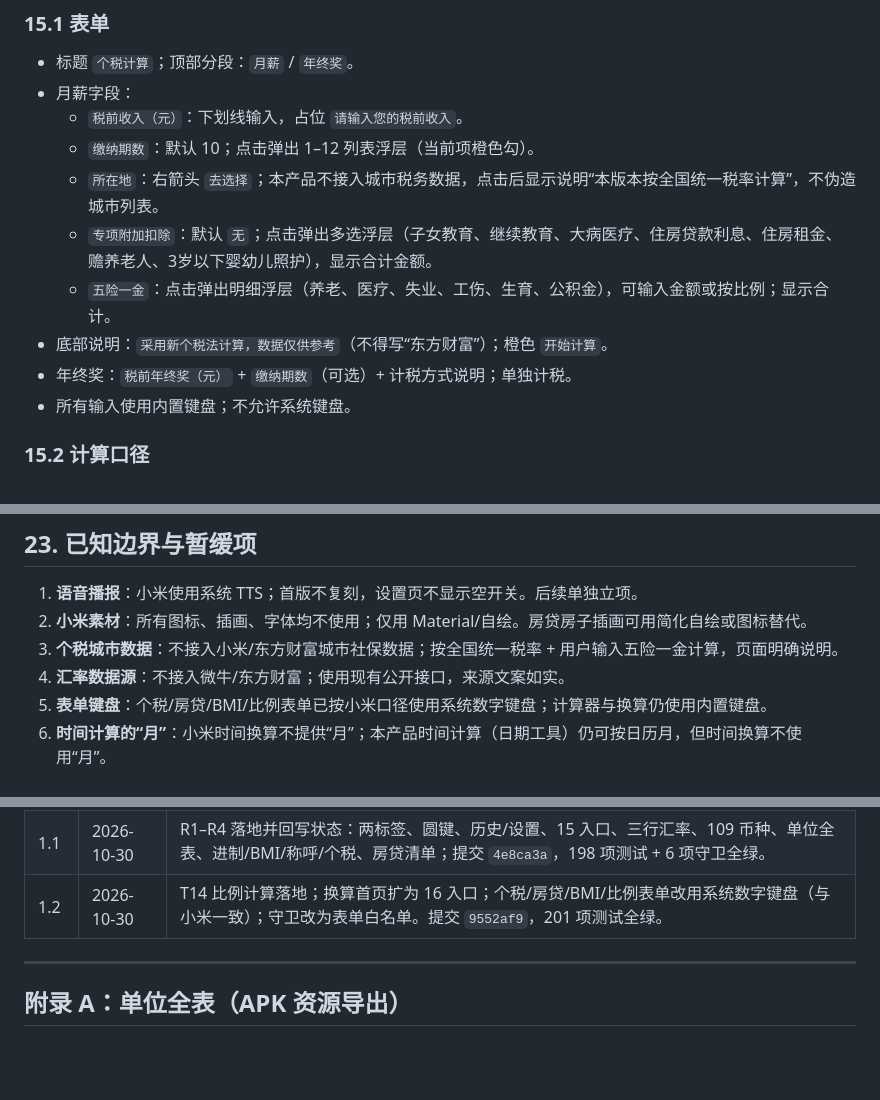
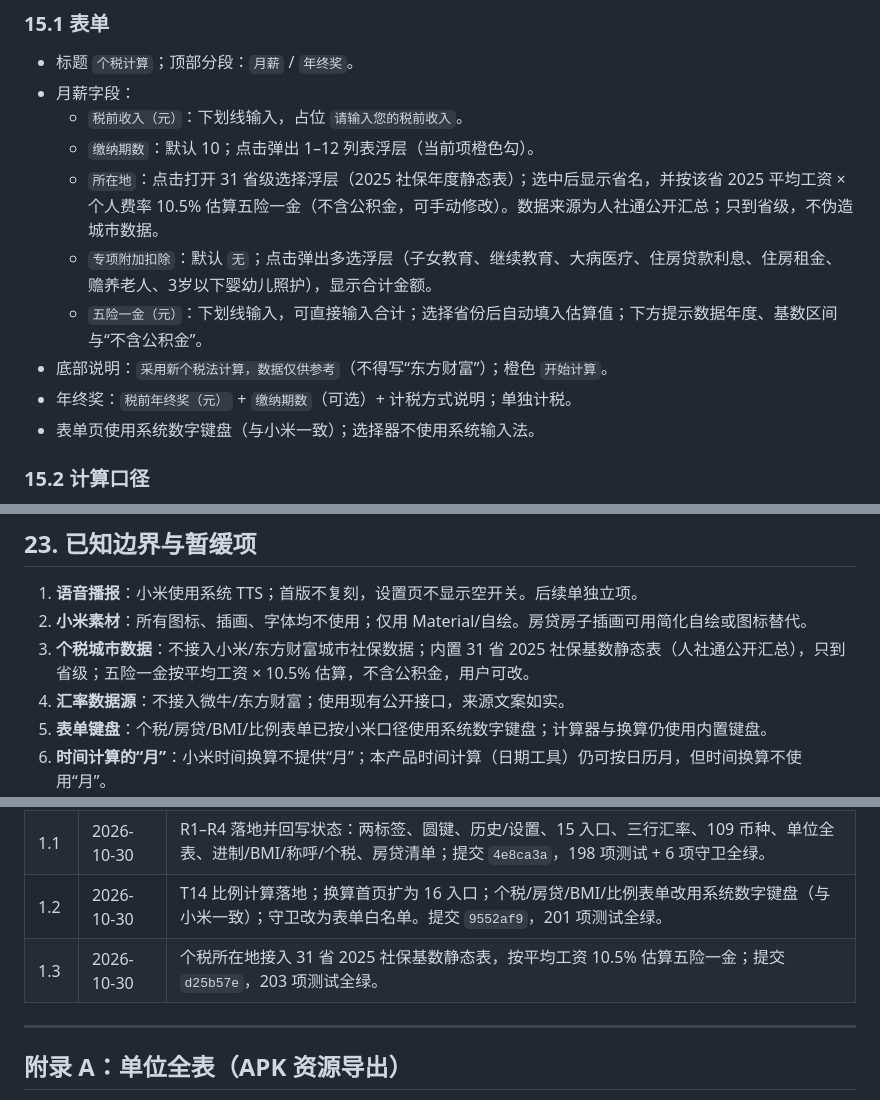
Before and after one commit to fnthinklevi/FnthinkCalculator, a Markdown page: doc/xiaomi-reference.md, 3 parts joined by grey strips. Drawn GitHub-style; blank space fills up the shorter version.

```diff
--- a/doc/xiaomi-reference.md
+++ b/doc/xiaomi-reference.md
@@ -747,12 +747,12 @@ C   F   E   ⌫
 - 月薪字段：
   - `税前收入（元）`：下划线输入，占位 `请输入您的税前收入`。
   - `缴纳期数`：默认 10；点击弹出 1–12 列表浮层（当前项橙色勾）。
-  - `所在地`：右箭头 `去选择`；本产品不接入城市税务数据，点击后显示说明“本版本按全国统一税率计算”，不伪造城市列表。
+  - `所在地`：点击打开 31 省级选择浮层（2025 社保年度静态表）；选中后显示省名，并按该省 2025 平均工资 × 个人费率 10.5% 估算五险一金（不含公积金，可手动修改）。数据来源为人社通公开汇总；只到省级，不伪造城市数据。
   - `专项附加扣除`：默认 `无`；点击弹出多选浮层（子女教育、继续教育、大病医疗、住房贷款利息、住房租金、赡养老人、3岁以下婴幼儿照护），显示合计金额。
-  - `五险一金`：点击弹出明细浮层（养老、医疗、失业、工伤、生育、公积金），可输入金额或按比例；显示合计。
+  - `五险一金（元）`：下划线输入，可直接输入合计；选择省份后自动填入估算值；下方提示数据年度、基数区间与“不含公积金”。
 - 底部说明：`采用新个税法计算，数据仅供参考`（不得写“东方财富”）；橙色 `开始计算`。
 - 年终奖：`税前年终奖（元）` + `缴纳期数`（可选）+ 计税方式说明；单独计税。
-- 所有输入使用内置键盘；不允许系统键盘。
+- 表单页使用系统数字键盘（与小米一致）；选择器不使用系统输入法。
 
 ### 15.2 计算口径
 
@@ -962,7 +962,7 @@ C   F   E   ⌫
 
 1. **语音播报**：小米使用系统 TTS；首版不复刻，设置页不显示空开关。后续单独立项。
 2. **小米素材**：所有图标、插画、字体均不使用；仅用 Material/自绘。房贷房子插画可用简化自绘或图标替代。
-3. **个税城市数据**：不接入小米/东方财富城市社保数据；按全国统一税率 + 用户输入五险一金计算，页面明确说明。
+3. **个税城市数据**：不接入小米/东方财富城市社保数据；内置 31 省 2025 社保基数静态表（人社通公开汇总），只到省级；五险一金按平均工资 × 10.5% 估算，不含公积金，用户可改。
 4. **汇率数据源**：不接入微牛/东方财富；使用现有公开接口，来源文案如实。
 5. **表单键盘**：个税/房贷/BMI/比例表单已按小米口径使用系统数字键盘；计算器与换算仍使用内置键盘。
 6. **时间计算的“月”**：小米时间换算不提供“月”；本产品时间计算（日期工具）仍可按日历月，但时间换算不使用“月”。
@@ -980,6 +980,7 @@ C   F   E   ⌫
 | 1.0 | 2026-10-29 | 基于小米计算器 17.3.9 实机走查建立完整标准：两标签、15 入口、计算/科学、历史、设置、单位/汇率、大写、进制、温度、称呼、BMI、个税、房贷、时间转换/计算、深色、组件与验收。 |
 | 1.1 | 2026-10-30 | R1–R4 落地并回写状态：两标签、圆键、历史/设置、15 入口、三行汇率、109 币种、单位全表、进制/BMI/称呼/个税、房贷清单；提交 `4e8ca3a`，198 项测试 + 6 项守卫全绿。 |
 | 1.2 | 2026-10-30 | T14 比例计算落地；换算首页扩为 16 入口；个税/房贷/BMI/比例表单改用系统数字键盘（与小米一致）；守卫改为表单白名单。提交 `9552af9`，201 项测试全绿。 |
+| 1.3 | 2026-10-30 | 个税所在地接入 31 省 2025 社保基数静态表，按平均工资 10.5% 估算五险一金；提交 `d25b57e`，203 项测试全绿。 |
 
 ---
 
```
Also changed, not shown: doc/base.md (+2 -2 lines), doc/roadmap.md (+13 -3 lines).
